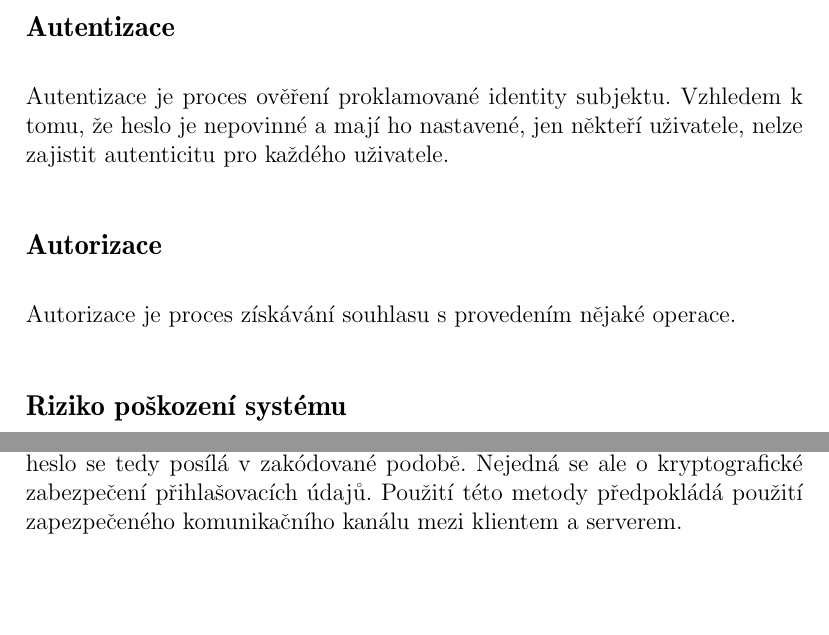
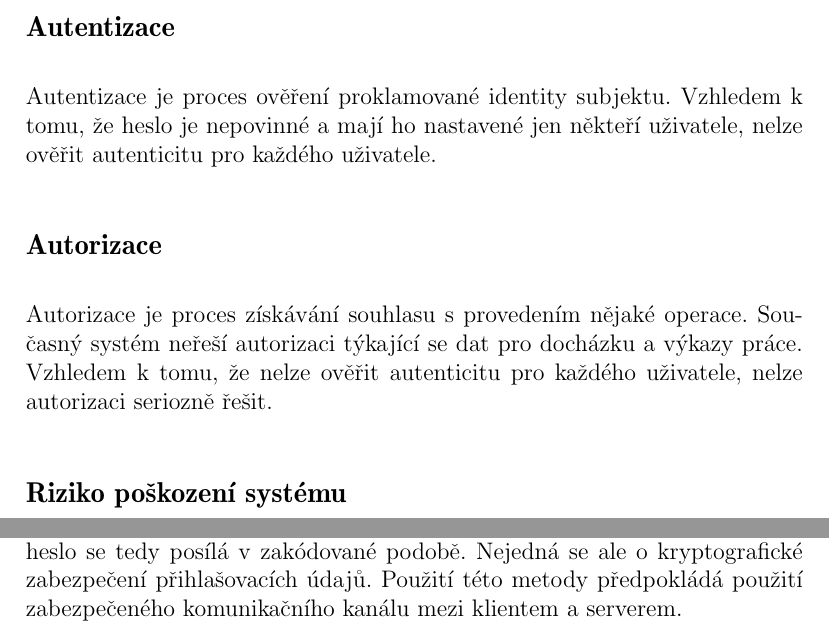
Before and after one commit to Fuzy/Diplomka, a LaTeX thesis (diplomka.tex): two parts of pages 19 and 21 of 39, joined at a grey line, cut so that both start at the same text, the shorter picture padded with empty space. Compiled offline with pdfLaTeX.

Commit message:
zabezpeceni

```diff
--- a/diplomka.tex
+++ b/diplomka.tex
@@ -249,10 +249,11 @@ V následující kapitole se zabývám zabezpečením aplikace. Popisuji několi
 Při analýze současného systému jsem zjistil, že informace o docházce a výkazech zaměstnanců jsou dostupné všem ostatním uživatelům (údaje týkající se nadřízených pracovníků jsou dostupné i podřízením). Dalším zajímavostí je, že heslo používané k zadání docházky je pro uživatele nepovinné (má ho jen ten uživatel, který si ho nastavil) a je prakticky možné zadat docházku jinému uživateli. Není předmětem mojí práce hodnotit tuto skutečnost, která je vlastností současného systému.
 
 \subsection*{Autentizace}
-Autentizace je proces ověření proklamované identity subjektu. Vzhledem k tomu, že heslo je nepovinné a mají ho nastavené, jen někteří uživatele, nelze zajistit autenticitu pro každého uživatele.
+Autentizace je proces ověření proklamované identity subjektu. Vzhledem k tomu, že heslo je nepovinné a mají ho nastavené jen někteří uživatele, nelze ověřit autenticitu pro každého uživatele.
 
 \subsection*{Autorizace}
-Autorizace je proces získávání souhlasu s provedením nějaké operace.
+Autorizace je proces získávání souhlasu s provedením nějaké operace. Současný systém neřeší autorizaci týkající se dat pro docházku a výkazy práce. Vzhledem k tomu, že nelze ověřit autenticitu pro každého uživatele, nelze autorizaci seriozně řešit.
+
 \subsection*{Riziko poškození systému}
 Webová služba umožňuje čtení a úpravu docházkových dat a dále čtení dat o výkazech práce a zaměstnancích. Dále používá některé databázové objekty jako jsou procedury a funkce, které pracují s těmito daty. Je vhodné aby aplikace měla přístup pouze k těm databázovým objektům, které jsou relevantní pro navrženou funkčnost aplikace. To je vhodné pro maximální zabezpečení okolního systému a minimalizaci případných rizik při zneužití či chybě v aplikaci. Toto je zodpovědností databázového administrátora organizace a v této práci se touto problematikou dále nezabývám.
 
@@ -271,3 +272,5 @@ Pro utajení dat během jejich přenosu sdílenou nebo veřejnou tranzitní sít
 Webová služba je tedy umístěna na serveru uvnitř firemní sítě. Pokud klient chce komunikovat s webovou službou musí tak činit
 prostřednictvím sítě VPN.
 
+\section{HTTP Basic autentizace}
+Klient posílá autentizační hlavičku jako součást HTTP požadavku na server. Jméno a heslo je zasláno jako jeden textový řetězec oddělený dvojtečkou. Výsledný řetězec je poté zakódován metodou Base64. Uživatelské jméno a heslo se tedy posílá v zakódované podobě. Nejedná se ale o kryptografické zabezpečení přihlašovacích údajů. Použití této metody předpokládá použití zabezpečeného komunikačního kanálu mezi klientem a serverem.
@@ -283,4 +286,4 @@ Klient i server jsou součástí jedné VPN sítě, která zajišťuje důvěryh
-Klient posílá autentizační hlavičku jako součást HTTP požadavku na server. Jméno a heslo je zasláno jako jeden textový řetězec oddělený dvojtečkou. Výsledný řetězec je poté zakódován metodou Base64. Uživatelské jméno a heslo se tedy posílá v zakódované podobě. Nejedná se ale o kryptografické zabezpečení přihlašovacích údajů. Použití této metody předpokládá použití zapezpečeného komunikačního kanálu mezi klientem a serverem.
+
 \section{Alternativní řešení}
 Alternativním řešením by bylo ověřování uživatelů pomocí LDAP adresáře. Organizace již LDAP používá v některých dalších firemních systémech. Toto řešení se liší v tom, že dotaz na ověření identity uživatele probíhá k LDAP adresáři a nikoli k databázi. Implementované řešení je znázorněno na obr. \ref{obr:authldap}, který zobrazuje sekveční UML diagram v případě úspěšné autentizace.
 \begin{figure}[H]
```
Also changed, not shown: diplomka.pdf, diplomka.tex (4 more changed lines), 4 other files.
